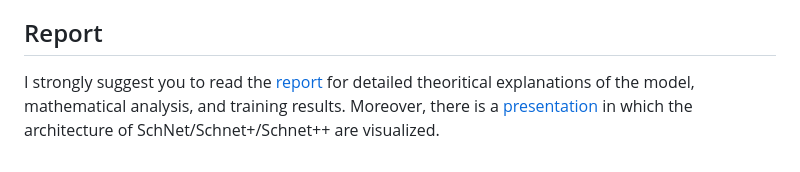
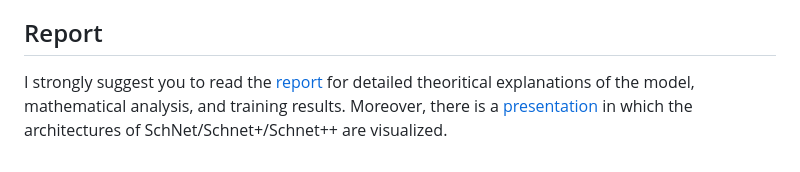
Before and after one commit to Amirarsalan-sn/SchNetPlus, a Markdown page: README.md, the part around the change. Drawn GitHub-style.

```diff
--- a/README.md
+++ b/README.md
@@ -206,4 +206,4 @@ So both extensions increase model size only by a **constant factor**, not by a q
 
 ## Report
 
-I strongly suggest you to read the [report](/report/dl-report.pdf) for detailed theoritical explanations of the model, mathematical analysis, and training results. Moreover, there is a [presentation](/report/presentation.pdf) in which the architecture of SchNet/Schnet+/Schnet++ are visualized.
+I strongly suggest you to read the [report](/report/dl-report.pdf) for detailed theoritical explanations of the model, mathematical analysis, and training results. Moreover, there is a [presentation](/report/presentation.pdf) in which the architectures of SchNet/Schnet+/Schnet++ are visualized.
```
